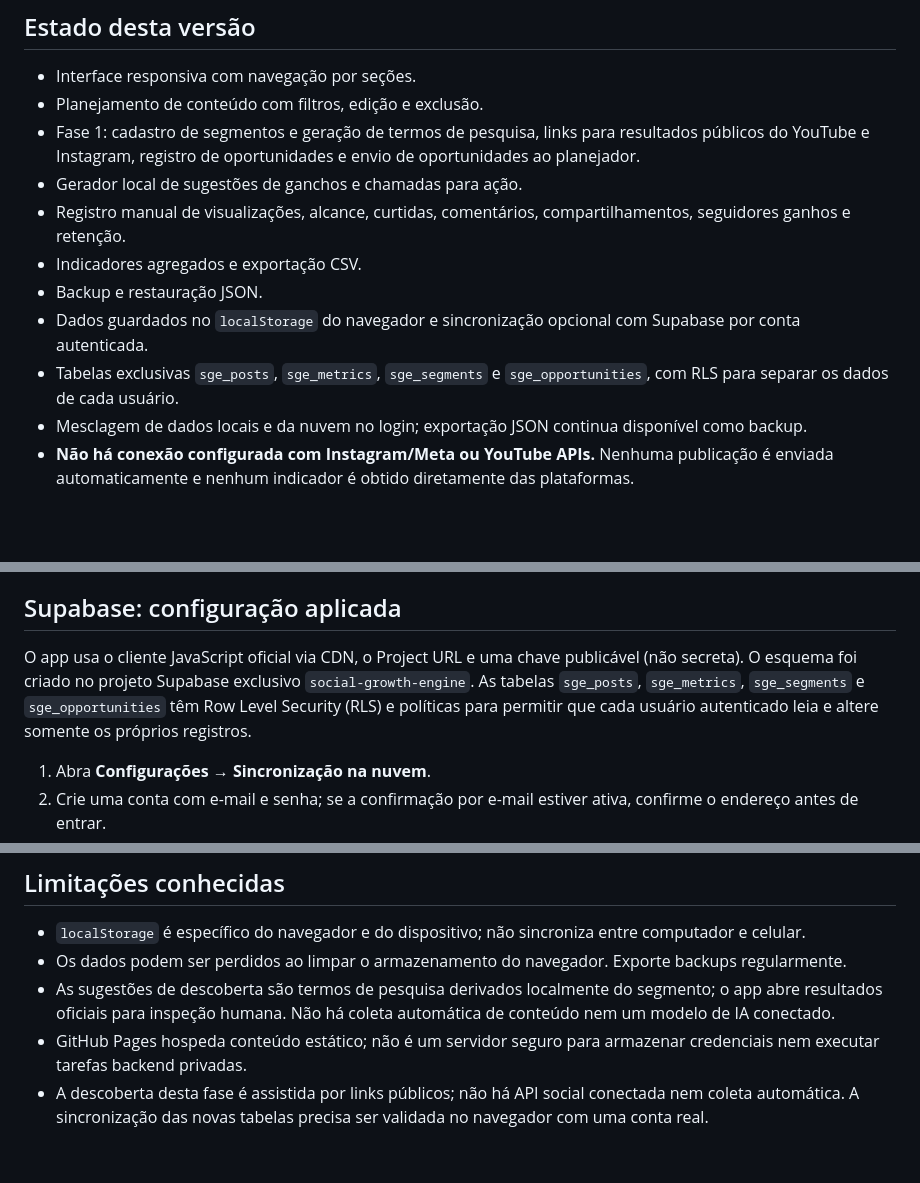
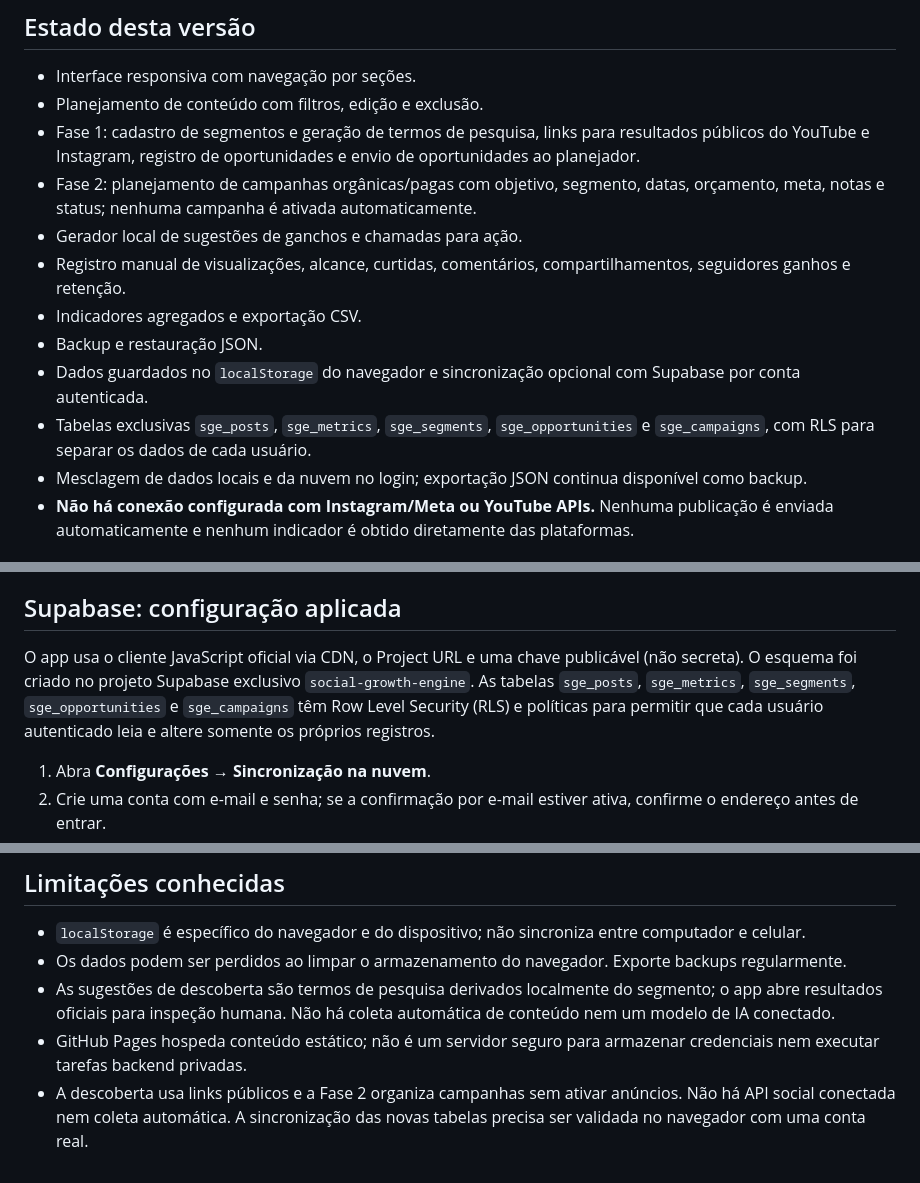
Before and after one commit to teachermarcelo/social-growth-engine, a Markdown page: README.md, 3 parts joined by grey strips. Drawn GitHub-style; blank space fills up the shorter version.

Commit message:
Document phase two campaign planning

```diff
--- a/README.md
+++ b/README.md
@@ -7,12 +7,13 @@ Painel semiautomático para planejar conteúdo de Instagram e YouTube, gerar ide
 - Interface responsiva com navegação por seções.
 - Planejamento de conteúdo com filtros, edição e exclusão.
 - Fase 1: cadastro de segmentos e geração de termos de pesquisa, links para resultados públicos do YouTube e Instagram, registro de oportunidades e envio de oportunidades ao planejador.
+- Fase 2: planejamento de campanhas orgânicas/pagas com objetivo, segmento, datas, orçamento, meta, notas e status; nenhuma campanha é ativada automaticamente.
 - Gerador local de sugestões de ganchos e chamadas para ação.
 - Registro manual de visualizações, alcance, curtidas, comentários, compartilhamentos, seguidores ganhos e retenção.
 - Indicadores agregados e exportação CSV.
 - Backup e restauração JSON.
 - Dados guardados no `localStorage` do navegador e sincronização opcional com Supabase por conta autenticada.
-- Tabelas exclusivas `sge_posts`, `sge_metrics`, `sge_segments` e `sge_opportunities`, com RLS para separar os dados de cada usuário.
+- Tabelas exclusivas `sge_posts`, `sge_metrics`, `sge_segments`, `sge_opportunities` e `sge_campaigns`, com RLS para separar os dados de cada usuário.
 - Mesclagem de dados locais e da nuvem no login; exportação JSON continua disponível como backup.
 - **Não há conexão configurada com Instagram/Meta ou YouTube APIs.** Nenhuma publicação é enviada automaticamente e nenhum indicador é obtido diretamente das plataformas.
 
@@ -53,7 +54,7 @@ A taxa agregada de engajamento por visualização é calculada como:
 
 ## Supabase: configuração aplicada
 
-O app usa o cliente JavaScript oficial via CDN, o Project URL e uma chave publicável (não secreta). O esquema foi criado no projeto Supabase exclusivo `social-growth-engine`. As tabelas `sge_posts`, `sge_metrics`, `sge_segments` e `sge_opportunities` têm Row Level Security (RLS) e políticas para permitir que cada usuário autenticado leia e altere somente os próprios registros.
+O app usa o cliente JavaScript oficial via CDN, o Project URL e uma chave publicável (não secreta). O esquema foi criado no projeto Supabase exclusivo `social-growth-engine`. As tabelas `sge_posts`, `sge_metrics`, `sge_segments`, `sge_opportunities` e `sge_campaigns` têm Row Level Security (RLS) e políticas para permitir que cada usuário autenticado leia e altere somente os próprios registros.
 
 1. Abra **Configurações → Sincronização na nuvem**.
 2. Crie uma conta com e-mail e senha; se a confirmação por e-mail estiver ativa, confirme o endereço antes de entrar.
@@ -86,4 +87,4 @@ A sincronização foi implementada, mas ainda depende de um teste no navegador c
 - Os dados podem ser perdidos ao limpar o armazenamento do navegador. Exporte backups regularmente.
 - As sugestões de descoberta são termos de pesquisa derivados localmente do segmento; o app abre resultados oficiais para inspeção humana. Não há coleta automática de conteúdo nem um modelo de IA conectado.
 - GitHub Pages hospeda conteúdo estático; não é um servidor seguro para armazenar credenciais nem executar tarefas backend privadas.
-- A descoberta desta fase é assistida por links públicos; não há API social conectada nem coleta automática. A sincronização das novas tabelas precisa ser validada no navegador com uma conta real.
+- A descoberta usa links públicos e a Fase 2 organiza campanhas sem ativar anúncios. Não há API social conectada nem coleta automática. A sincronização das novas tabelas precisa ser validada no navegador com uma conta real.
```
